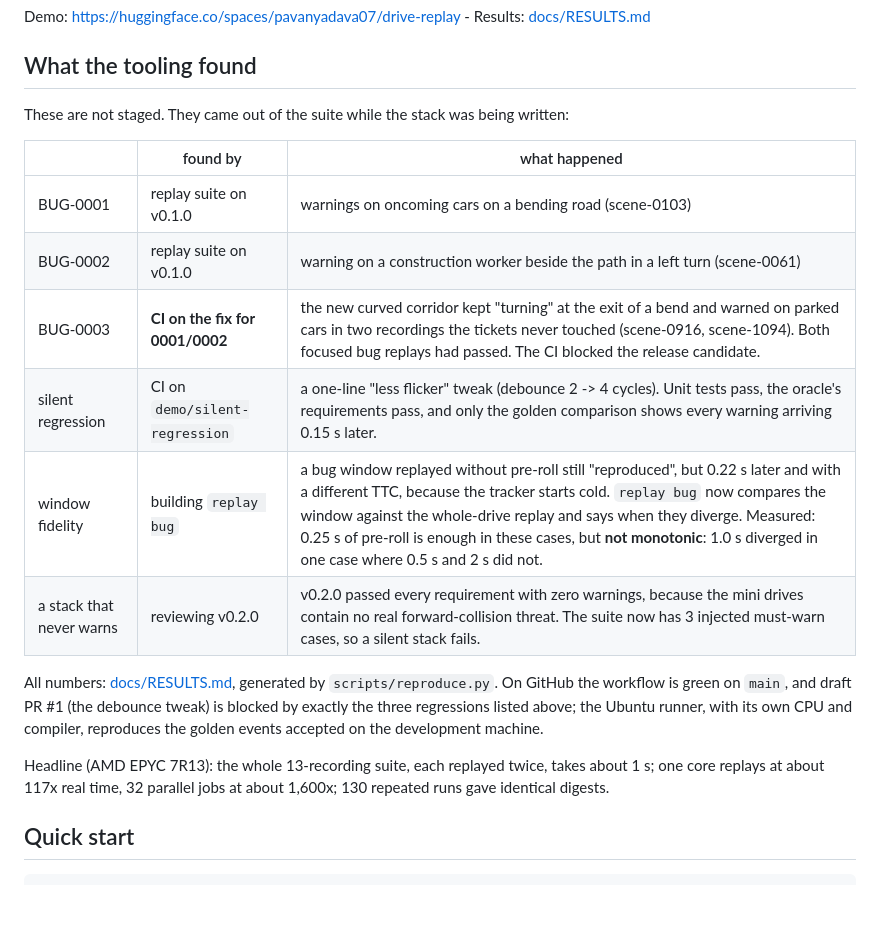
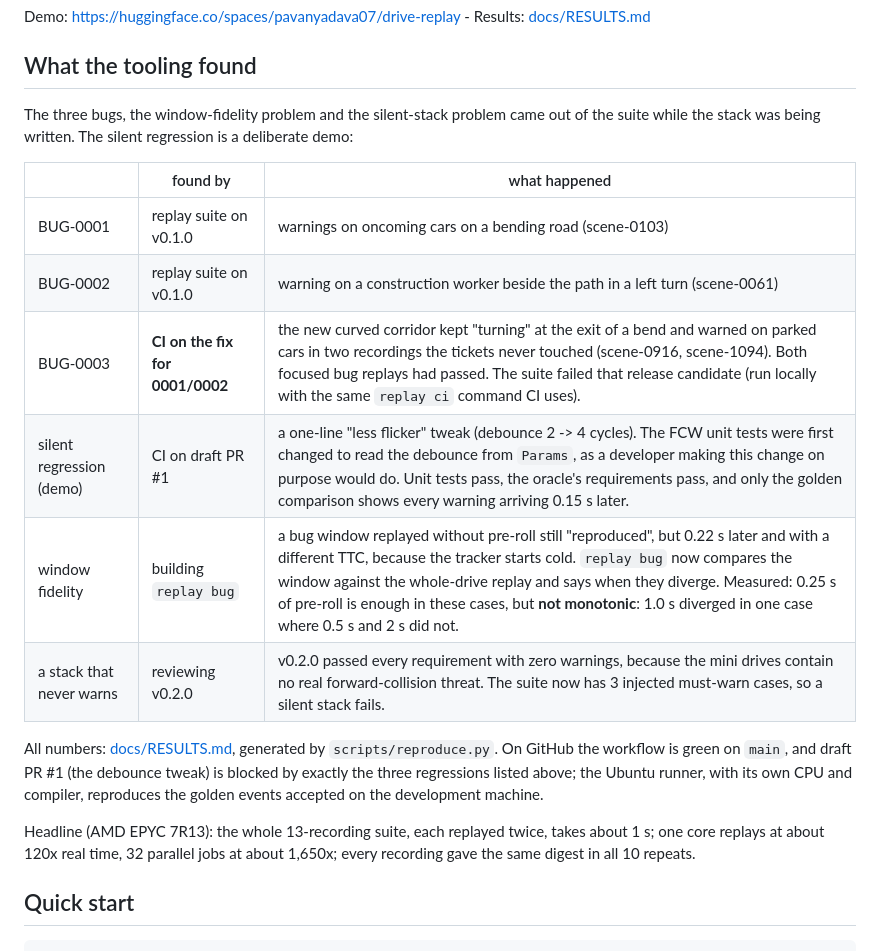
Before and after one commit to pavanyadava007/drive-replay, a Markdown page: README.md, the part around the change. GitHub-like rendering; blank space fills up the shorter version.

Commit message:
README: precise wording for the demo PR, candidate verdict and throughput

```diff
--- a/README.md
+++ b/README.md
@@ -19,14 +19,14 @@ Demo: https://huggingface.co/spaces/pavanyadava07/drive-replay - Results: [docs/
 
 ## What the tooling found
 
-These are not staged. They came out of the suite while the stack was being written:
+The three bugs, the window-fidelity problem and the silent-stack problem came out of the suite while the stack was being written. The silent regression is a deliberate demo:
 
 | | found by | what happened |
 |---|---|---|
 | BUG-0001 | replay suite on v0.1.0 | warnings on oncoming cars on a bending road (scene-0103) |
 | BUG-0002 | replay suite on v0.1.0 | warning on a construction worker beside the path in a left turn (scene-0061) |
-| BUG-0003 | **CI on the fix for 0001/0002** | the new curved corridor kept "turning" at the exit of a bend and warned on parked cars in two recordings the tickets never touched (scene-0916, scene-1094). Both focused bug replays had passed. The CI blocked the release candidate. |
-| silent regression | CI on `demo/silent-regression` | a one-line "less flicker" tweak (debounce 2 -> 4 cycles). Unit tests pass, the oracle's requirements pass, and only the golden comparison shows every warning arriving 0.15 s later. |
+| BUG-0003 | **CI on the fix for 0001/0002** | the new curved corridor kept "turning" at the exit of a bend and warned on parked cars in two recordings the tickets never touched (scene-0916, scene-1094). Both focused bug replays had passed. The suite failed that release candidate (run locally with the same `replay ci` command CI uses). |
+| silent regression (demo) | CI on draft PR #1 | a one-line "less flicker" tweak (debounce 2 -> 4 cycles). The FCW unit tests were first changed to read the debounce from `Params`, as a developer making this change on purpose would do. Unit tests pass, the oracle's requirements pass, and only the golden comparison shows every warning arriving 0.15 s later. |
 | window fidelity | building `replay bug` | a bug window replayed without pre-roll still "reproduced", but 0.22 s later and with a different TTC, because the tracker starts cold. `replay bug` now compares the window against the whole-drive replay and says when they diverge. Measured: 0.25 s of pre-roll is enough in these cases, but **not monotonic**: 1.0 s diverged in one case where 0.5 s and 2 s did not. |
 | a stack that never warns | reviewing v0.2.0 | v0.2.0 passed every requirement with zero warnings, because the mini drives contain no real forward-collision threat. The suite now has 3 injected must-warn cases, so a silent stack fails. |
 
@@ -36,7 +36,7 @@ regressions listed above; the Ubuntu runner, with its own CPU and compiler, repr
 the development machine.
 
 Headline (AMD EPYC 7R13): the whole 13-recording suite, each replayed twice, takes about 1 s; one core replays
-at about 117x real time, 32 parallel jobs at about 1,600x; 130 repeated runs gave identical digests.
+at about 120x real time, 32 parallel jobs at about 1,650x; every recording gave the same digest in all 10 repeats.
 
 ## Quick start
 
```
